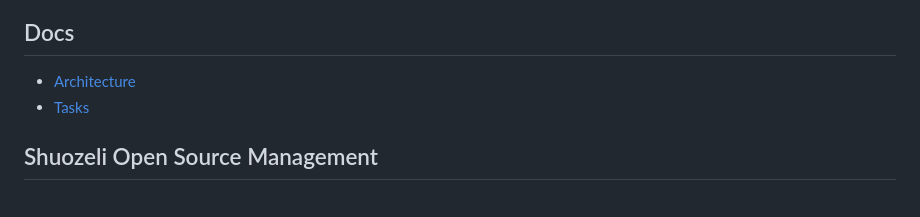
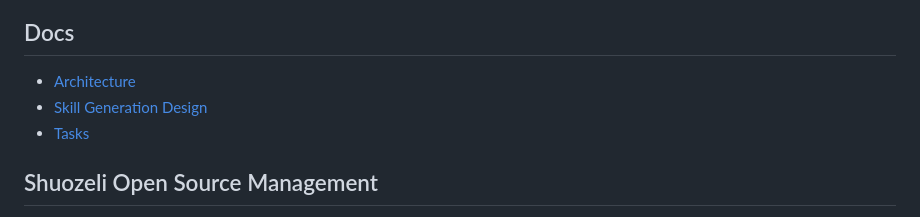
Before and after one commit to Shuozeli/general-illustrations, a Markdown page: README.md, the part around the change. Drawn GitHub-style.

Commit message:
Design structured skill generation

```diff
--- a/README.md
+++ b/README.md
@@ -85,6 +85,7 @@ shape, prompt length, response format, auth, and errors.
 ## Docs
 
 - [Architecture](docs/architecture.md)
+- [Skill Generation Design](docs/skill-generation-design.md)
 - [Tasks](docs/tasks.md)
 
 ## Shuozeli Open Source Management
```
Also changed, not shown: docs/skill-generation-design.md (added, +397 -0 lines).
